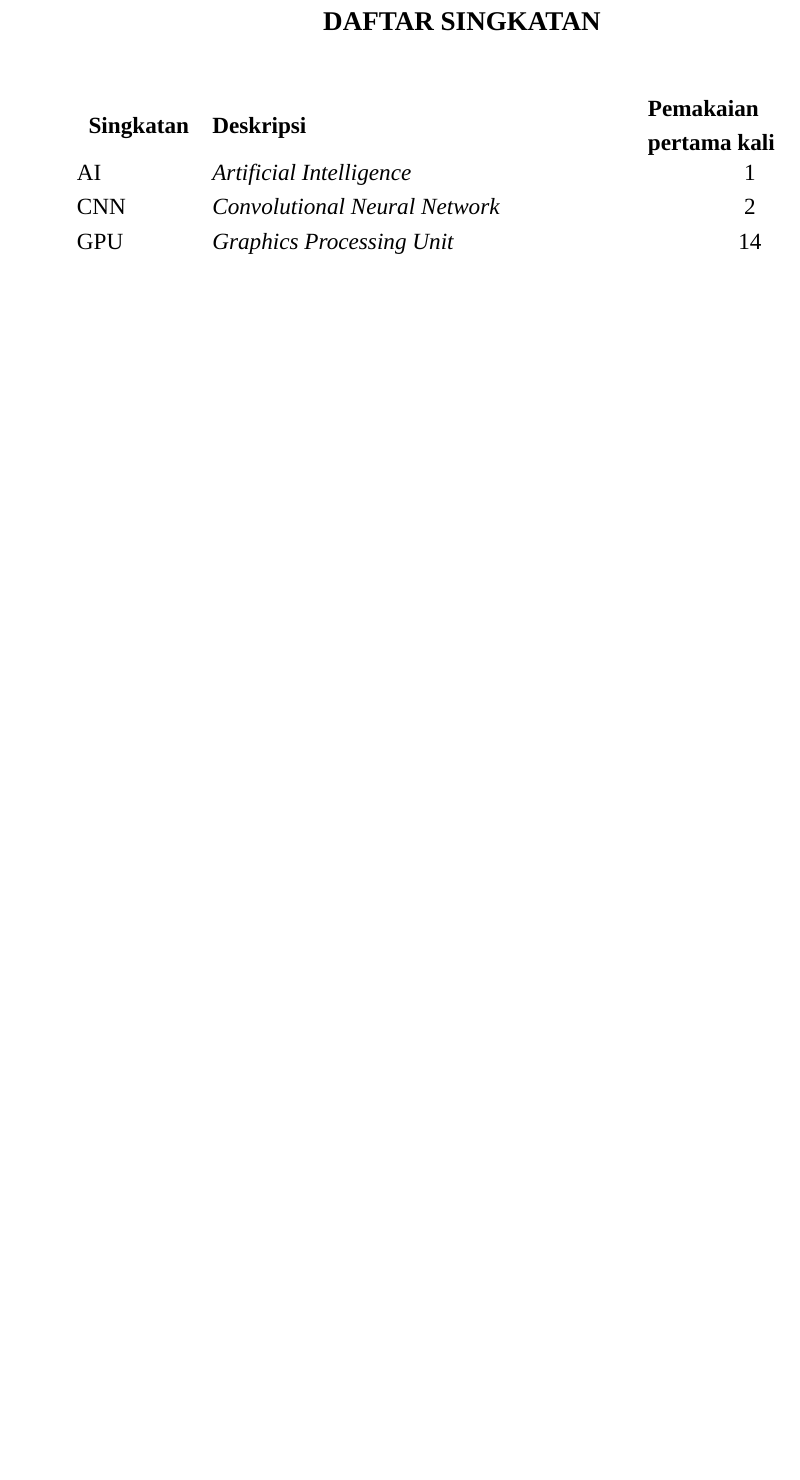
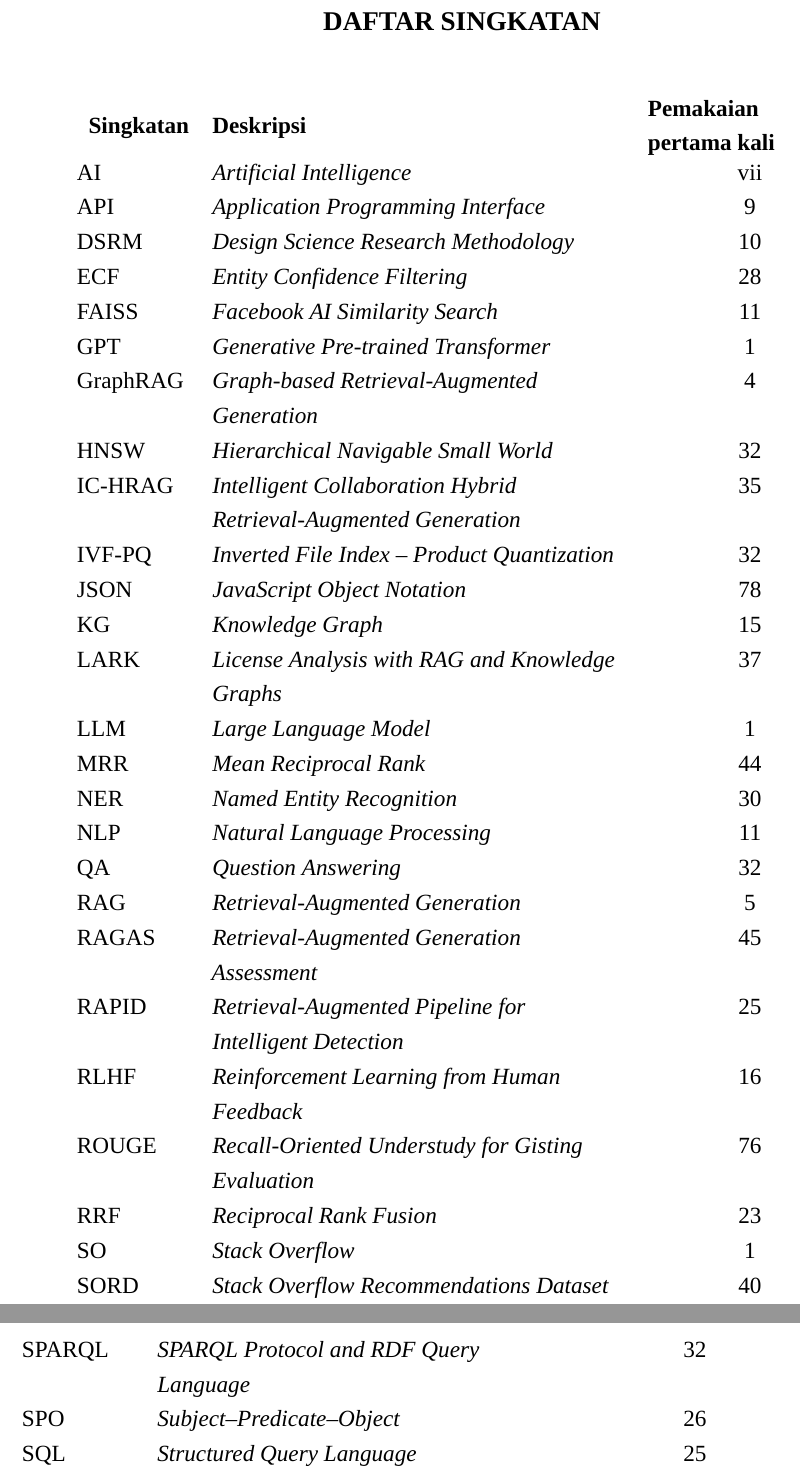
Before and after one commit to dartikaanie/Thesis_sord, a LaTeX thesis (Tesis.tex, which reads 12 Daftar Singkatan.tex): part of page 21 of 106 before the commit and two parts of pages 21 and 22 of 106 after it, the two joined at a grey line, cut so that both start at the same text, the shorter picture padded with empty space. Compiled offline with XeLaTeX; a missing font is replaced by an installed copy or a similar font.

Commit message:
revisi bab 1

```diff
--- a/12 Daftar Singkatan.tex
+++ b/12 Daftar Singkatan.tex
@@ -19,9 +19,35 @@
 % DATA SINGKATAN (URUT ABJAD A-Z)
 % ============================================================
 
-AI & \textit{Artificial Intelligence} & 1 \\
-CNN & \textit{Convolutional Neural Network} & 2 \\
-GPU & \textit{Graphics Processing Unit} & 14 \\
+AI      & \textit{Artificial Intelligence}                          & vii \\
+API     & \textit{Application Programming Interface}                & 9   \\
+DSRM    & \textit{Design Science Research Methodology}              & 10  \\
+ECF     & \textit{Entity Confidence Filtering}                      & 28  \\
+FAISS   & \textit{Facebook AI Similarity Search}                    & 11  \\
+GPT     & \textit{Generative Pre-trained Transformer}               & 1   \\
+GraphRAG & \textit{Graph-based Retrieval-Augmented Generation}      & 4   \\
+HNSW    & \textit{Hierarchical Navigable Small World}               & 32  \\
+IC-HRAG & \textit{Intelligent Collaboration Hybrid Retrieval-Augmented Generation} & 35 \\
+IVF-PQ  & \textit{Inverted File Index – Product Quantization}       & 32  \\
+JSON    & \textit{JavaScript Object Notation}                       & 78  \\
+KG      & \textit{Knowledge Graph}                                  & 15  \\
+LARK    & \textit{License Analysis with RAG and Knowledge Graphs}   & 37  \\
+LLM     & \textit{Large Language Model}                             & 1   \\
+MRR     & \textit{Mean Reciprocal Rank}                             & 44  \\
+NER     & \textit{Named Entity Recognition}                         & 30  \\
+NLP     & \textit{Natural Language Processing}                      & 11  \\
+QA      & \textit{Question Answering}                               & 32  \\
+RAG     & \textit{Retrieval-Augmented Generation}                   & 5   \\
+RAGAS   & \textit{Retrieval-Augmented Generation Assessment}         & 45  \\
+RAPID   & \textit{Retrieval-Augmented Pipeline for Intelligent Detection} & 25 \\
+RLHF    & \textit{Reinforcement Learning from Human Feedback}        & 16  \\
+ROUGE   & \textit{Recall-Oriented Understudy for Gisting Evaluation} & 76  \\
+RRF     & \textit{Reciprocal Rank Fusion}                           & 23  \\
+SO      & \textit{Stack Overflow}                                   & 1   \\
+SORD    & \textit{Stack Overflow Recommendations Dataset}            & 40  \\
+SPARQL  & \textit{SPARQL Protocol and RDF Query Language}           & 32  \\
+SPO     & \textit{Subject–Predicate–Object}                         & 26  \\
+SQL     & \textit{Structured Query Language}                        & 25  \\
 
 
 \end{longtable}
```
Also changed, not shown: 1 Halaman Judul.tex (+1 -2 lines), 2 Lembar Pengesahan.tex (+1 -1 lines), 3 Pernyataan Orisinalitas.tex (+1 -1 lines), 4 Abstrak.tex (+1 -1 lines), daftar-pustaka.bib (+12 -0 lines), Tesis.bbl, 10 other files.
